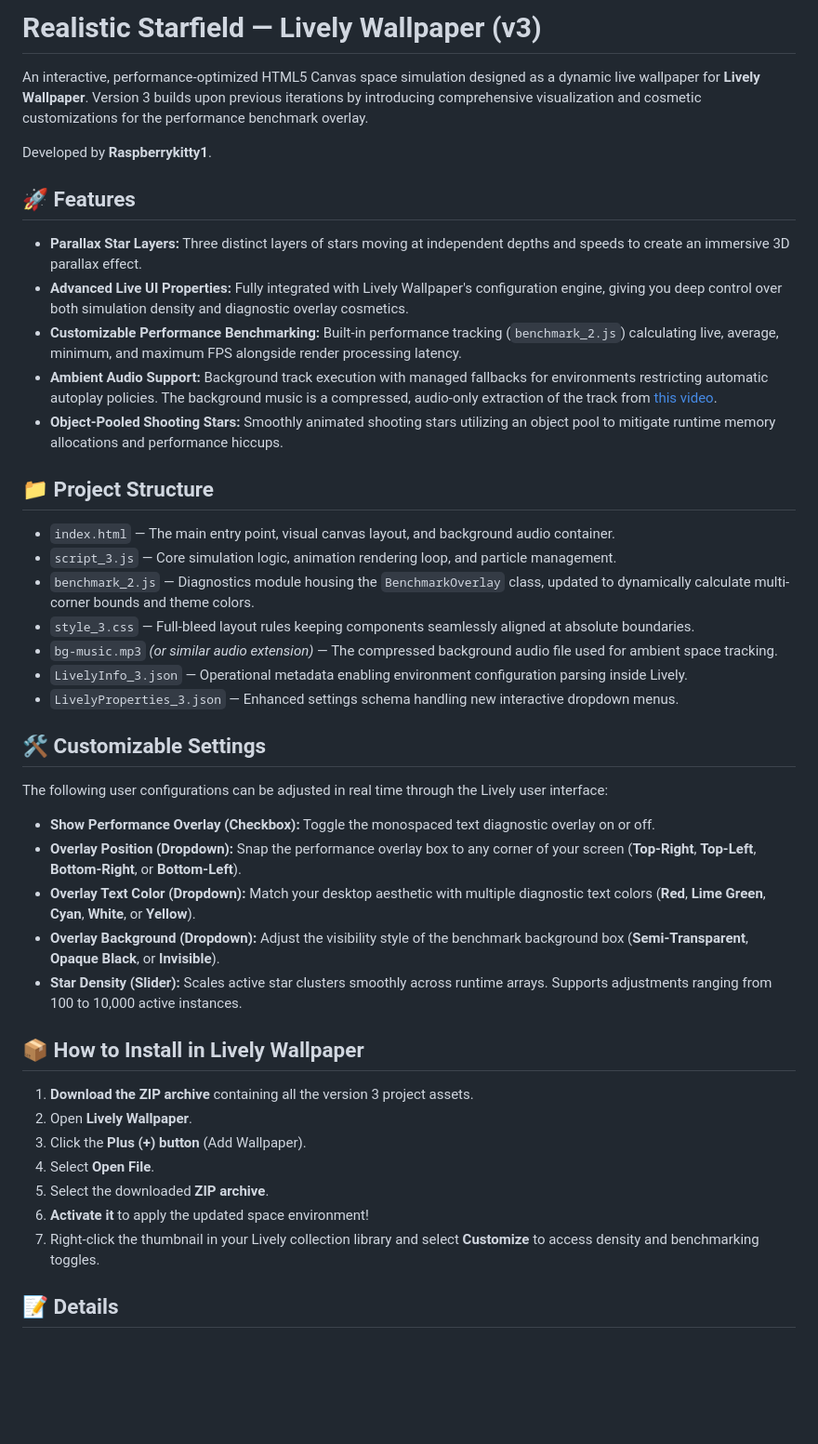
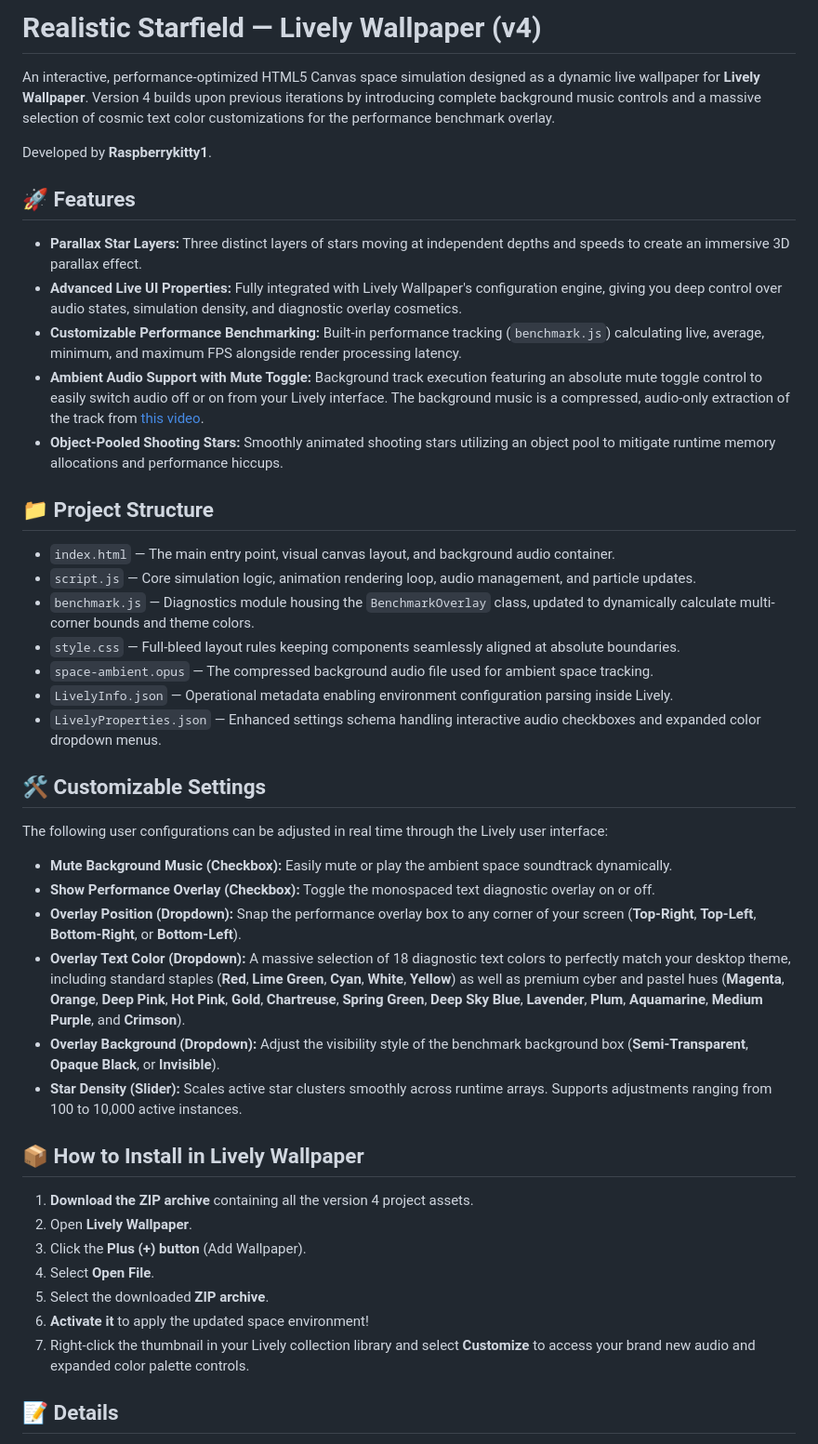
Before and after one commit to RaspberryKitty1/realistic-starfield-lively, a Markdown page: README.MD, the part around one of its changes. Shown at 93% size. GitHub-like rendering; blank space fills up the shorter version.

```diff
--- a/README.MD
+++ b/README.MD
@@ -1,46 +1,47 @@
-# Realistic Starfield — Lively Wallpaper (v3)
+# Realistic Starfield — Lively Wallpaper (v4)
 
-An interactive, performance-optimized HTML5 Canvas space simulation designed as a dynamic live wallpaper for **Lively Wallpaper**. Version 3 builds upon previous iterations by introducing comprehensive visualization and cosmetic customizations for the performance benchmark overlay.
+An interactive, performance-optimized HTML5 Canvas space simulation designed as a dynamic live wallpaper for **Lively Wallpaper**. Version 4 builds upon previous iterations by introducing complete background music controls and a massive selection of cosmic text color customizations for the performance benchmark overlay.
 
 Developed by **Raspberrykitty1**.
 
 ## 🚀 Features
 
 * **Parallax Star Layers:** Three distinct layers of stars moving at independent depths and speeds to create an immersive 3D parallax effect.
-* **Advanced Live UI Properties:** Fully integrated with Lively Wallpaper's configuration engine, giving you deep control over both simulation density and diagnostic overlay cosmetics.
-* **Customizable Performance Benchmarking:** Built-in performance tracking (`benchmark_2.js`) calculating live, average, minimum, and maximum FPS alongside render processing latency.
-* **Ambient Audio Support:** Background track execution with managed fallbacks for environments restricting automatic autoplay policies. The background music is a compressed, audio-only extraction of the track from [this video](https://youtu.be/gCWaRhNUvfc).
+* **Advanced Live UI Properties:** Fully integrated with Lively Wallpaper's configuration engine, giving you deep control over audio states, simulation density, and diagnostic overlay cosmetics.
+* **Customizable Performance Benchmarking:** Built-in performance tracking (`benchmark.js`) calculating live, average, minimum, and maximum FPS alongside render processing latency.
+* **Ambient Audio Support with Mute Toggle:** Background track execution featuring an absolute mute toggle control to easily switch audio off or on from your Lively interface. The background music is a compressed, audio-only extraction of the track from [this video](https://youtu.be/gCWaRhNUvfc).
 * **Object-Pooled Shooting Stars:** Smoothly animated shooting stars utilizing an object pool to mitigate runtime memory allocations and performance hiccups.
 
 ## 📁 Project Structure
 
 * `index.html` — The main entry point, visual canvas layout, and background audio container.
-* `script_3.js` — Core simulation logic, animation rendering loop, and particle management.
-* `benchmark_2.js` — Diagnostics module housing the `BenchmarkOverlay` class, updated to dynamically calculate multi-corner bounds and theme colors.
-* `style_3.css` — Full-bleed layout rules keeping components seamlessly aligned at absolute boundaries.
-* `bg-music.mp3` *(or similar audio extension)* — The compressed background audio file used for ambient space tracking.
-* `LivelyInfo_3.json` — Operational metadata enabling environment configuration parsing inside Lively.
-* `LivelyProperties_3.json` — Enhanced settings schema handling new interactive dropdown menus.
+* `script.js` — Core simulation logic, animation rendering loop, audio management, and particle updates.
+* `benchmark.js` — Diagnostics module housing the `BenchmarkOverlay` class, updated to dynamically calculate multi-corner bounds and theme colors.
+* `style.css` — Full-bleed layout rules keeping components seamlessly aligned at absolute boundaries.
+* `space-ambient.opus` — The compressed background audio file used for ambient space tracking.
+* `LivelyInfo.json` — Operational metadata enabling environment configuration parsing inside Lively.
+* `LivelyProperties.json` — Enhanced settings schema handling interactive audio checkboxes and expanded color dropdown menus.
 
 ## 🛠️ Customizable Settings
 
 The following user configurations can be adjusted in real time through the Lively user interface:
 
+* **Mute Background Music (Checkbox):** Easily mute or play the ambient space soundtrack dynamically.
 * **Show Performance Overlay (Checkbox):** Toggle the monospaced text diagnostic overlay on or off.
 * **Overlay Position (Dropdown):** Snap the performance overlay box to any corner of your screen (**Top-Right**, **Top-Left**, **Bottom-Right**, or **Bottom-Left**).
-* **Overlay Text Color (Dropdown):** Match your desktop aesthetic with multiple diagnostic text colors (**Red**, **Lime Green**, **Cyan**, **White**, or **Yellow**).
+* **Overlay Text Color (Dropdown):** A massive selection of 18 diagnostic text colors to perfectly match your desktop theme, including standard staples (**Red**, **Lime Green**, **Cyan**, **White**, **Yellow**) as well as premium cyber and pastel hues (**Magenta**, **Orange**, **Deep Pink**, **Hot Pink**, **Gold**, **Chartreuse**, **Spring Green**, **Deep Sky Blue**, **Lavender**, **Plum**, **Aquamarine**, **Medium Purple**, and **Crimson**).
 * **Overlay Background (Dropdown):** Adjust the visibility style of the benchmark background box (**Semi-Transparent**, **Opaque Black**, or **Invisible**).
 * **Star Density (Slider):** Scales active star clusters smoothly across runtime arrays. Supports adjustments ranging from 100 to 10,000 active instances.
 
 ## 📦 How to Install in Lively Wallpaper
 
-1. **Download the ZIP archive** containing all the version 3 project assets.
+1. **Download the ZIP archive** containing all the version 4 project assets.
 2. Open **Lively Wallpaper**.
 3. Click the **Plus (+) button** (Add Wallpaper).
 4. Select **Open File**.
 5. Select the downloaded **ZIP archive**.
 6. **Activate it** to apply the updated space environment!
-7. Right-click the thumbnail in your Lively collection library and select **Customize** to access density and benchmarking toggles.
+7. Right-click the thumbnail in your Lively collection library and select **Customize** to access your brand new audio and expanded color palette controls.
 
 ## 📝 Details
 
```
Also changed, not shown: other parts of README.MD (+52 -1 lines).
